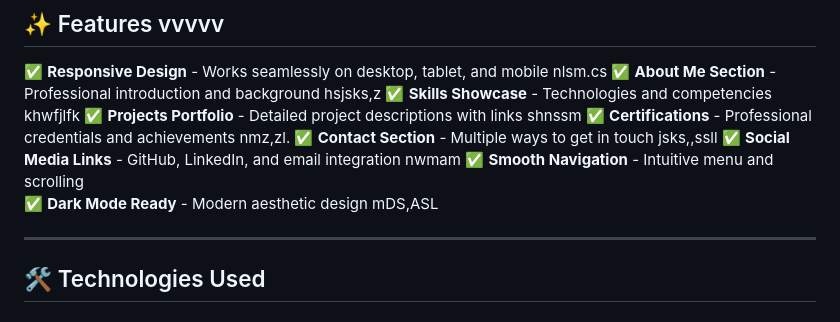
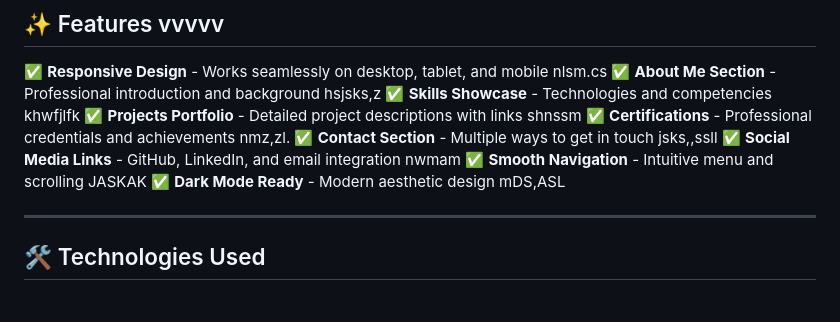
Before and after one commit to Saisnehan/Personal-portfolio, a Markdown page: README.md, the part around the change. GitHub-like rendering.

```diff
--- a/README.md
+++ b/README.md
@@ -27,7 +27,7 @@ A modern, responsive personal portfolio website showcasing my skills, projects,
 ✅ **Certifications** - Professional credentials and achievements  nmz,zl.
 ✅ **Contact Section** - Multiple ways to get in touch  jsks,,ssll
 ✅ **Social Media Links** - GitHub, LinkedIn, and email integration  nwmam
-✅ **Smooth Navigation** - Intuitive menu and scrolling
+✅ **Smooth Navigation** - Intuitive menu and scrolling  JASKAK
 ✅ **Dark Mode Ready** - Modern aesthetic design    mDS,ASL
 
 ---
```
